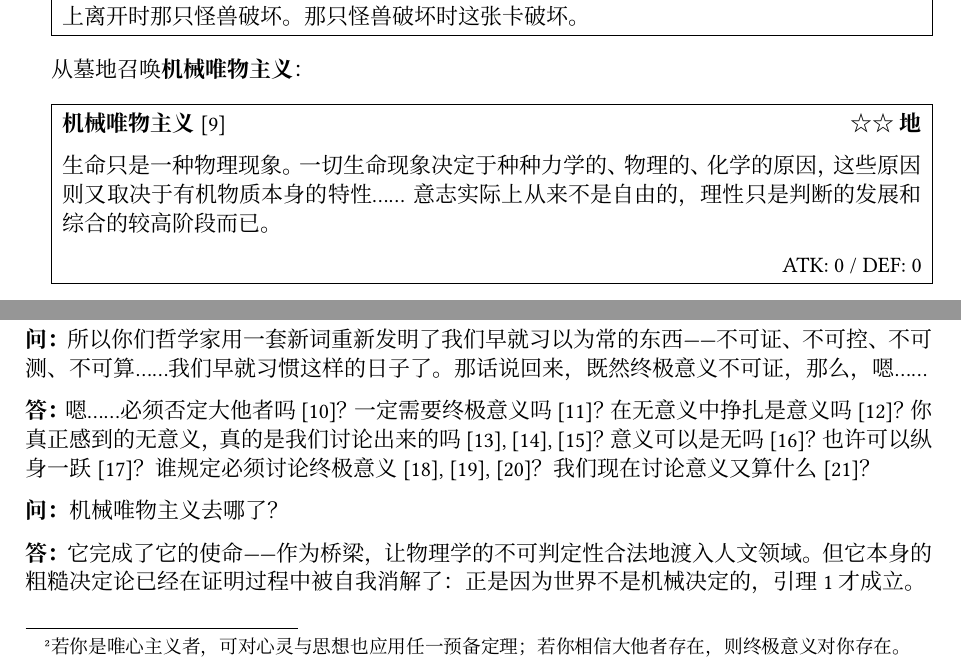
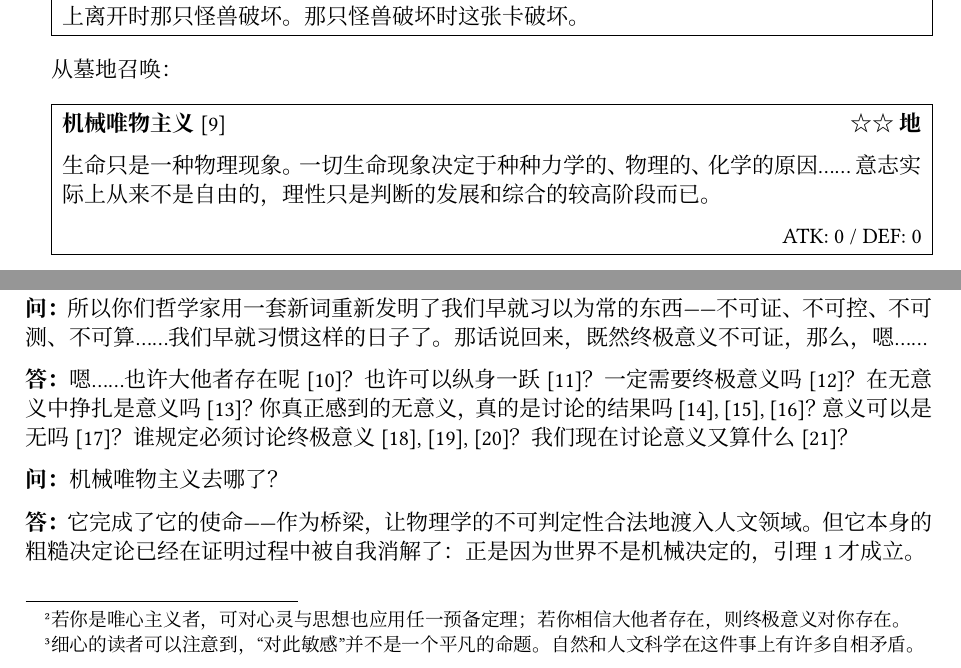
Before and after one commit to club-doki7/naql, a Typst document (content/phdamage/ultimate-meaning.typ): two parts of page 2 of 3, joined at a grey line, cut so that both start at the same text. The pictures show the PDF file content/phdamage/ultimate-meaning.pdf that the author committed with the source.

Commit message:
修订《终极意义》文档，简化召唤描述并调整部分文本以增强可读性

```diff
--- a/content/phdamage/ultimate-meaning.typ
+++ b/content/phdamage/ultimate-meaning.typ
@@ -62,12 +62,12 @@
     以自己墓地 1 只怪兽为对象才能把这张卡发动。那只怪兽攻击表示特殊召唤。这张卡从场上离开时那只怪兽破坏。那只怪兽破坏时这张卡破坏。
   ]
 
-  从墓地召唤*机械唯物主义*：
+  从墓地召唤：
 
   #box(stroke: 0.5pt, inset: 0.5em)[
     *机械唯物主义* @haeckel1899 #h(1fr) ☆☆ *地*
 
-    生命只是一种物理现象。一切生命现象决定于种种力学的、物理的、化学的原因，这些原因则又取决于有机物质本身的特性…… 意志实际上从来不是自由的，理性只是判断的发展和综合的较高阶段而已。
+    生命只是一种物理现象。一切生命现象决定于种种力学的、物理的、化学的原因…… 意志实际上从来不是自由的，理性只是判断的发展和综合的较高阶段而已。
 
     #align(right)[ATK: 0 / DEF: 0]
   ]
@@ -77,7 +77,7 @@
   #box(stroke: 0.5pt, inset: 0.5em)[
     机械唯物主义虽然粗糙，但它提供了一个关键桥梁：人类不可能脱离物质世界#footnote[若你是唯心主义者，可对心灵与思想也应用任一预备定理；若你相信大他者存在，则终极意义对你存在。]而独立存在。
 
-    我们不需要完整的机械唯物主义，我们只需要一个蕴含其中但弱得多的命题：人文意义的演化至少部分地依赖于物理过程，且对此敏感，则物理过程的不可预测性确实会通过这种依赖关系传播到人文领域。
+    我们不需要完整的机械唯物主义，我们只需要一个蕴含其中但弱得多的命题：人文意义的演化至少部分地依赖于物理过程，且对此敏感#footnote[细心的读者可以注意到，“对此敏感”并不是一个平凡的命题。自然和人文科学在这件事上有许多自相矛盾。]，则物理过程的不可预测性确实会通过这种依赖关系传播到人文领域。
   ]
 
   将*引理 1*从物质域召唤至人文域：
@@ -100,7 +100,7 @@
 
 *问：*所以你们哲学家用一套新词重新发明了我们早就习以为常的东西——不可证、不可控、不可测、不可算……我们早就习惯这样的日子了。那话说回来，既然终极意义不可证，那么，嗯……
 
-*答：*嗯……必须否定大他者吗 @ghazali_ihya？一定需要终极意义吗 @camus1942？在无意义中挣扎是意义吗 @sartre1946？你真正感到的无意义，真的是我们讨论出来的吗 @marx1844 @marx1846 @debord1967？意义可以是无吗 @nagarjuna_mmk？也许可以纵身一跃 @kierkegaard1843？谁规定必须讨论终极意义 @derrida1967grammatology @derrida1967writing @lyotard1979？我们现在讨论意义又算什么 @wittgenstein1953？
+*答：*嗯……也许大他者存在呢 @ghazali_ihya？也许可以纵身一跃 @kierkegaard1843？一定需要终极意义吗 @camus1942？在无意义中挣扎是意义吗 @sartre1946？你真正感到的无意义，真的是讨论的结果吗 @marx1844 @marx1846 @debord1967？意义可以是无吗 @nagarjuna_mmk？谁规定必须讨论终极意义 @derrida1967grammatology @derrida1967writing @lyotard1979？我们现在讨论意义又算什么 @wittgenstein1953？
 
 *问：*机械唯物主义去哪了？
 
```
Also changed, not shown: content/phdamage/ultimate-meaning.pdf.
